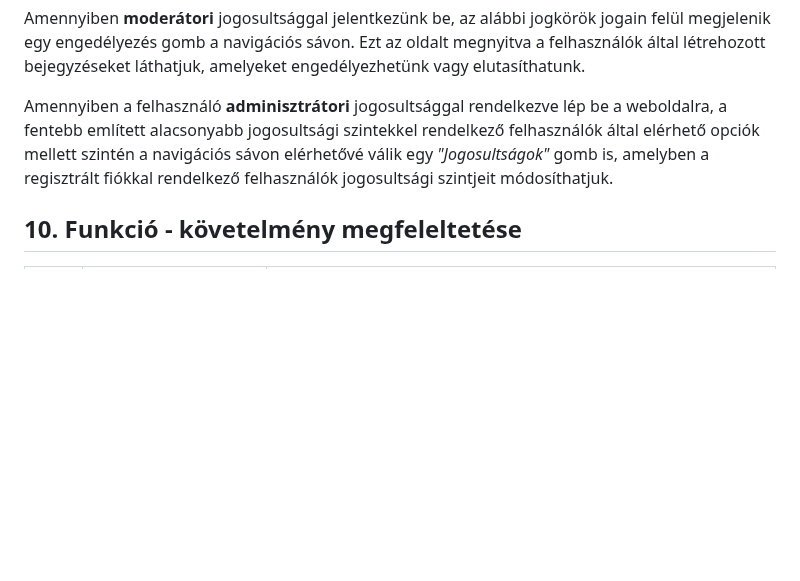
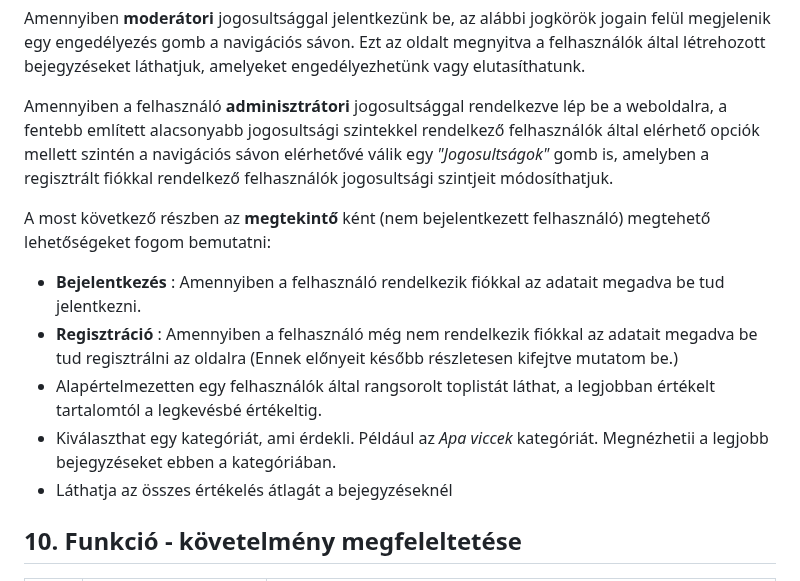
Before and after one commit to Drntth/rozsdas_rakollo, a Markdown page: Doc/funkspec.md, the part around the change. GitHub-like rendering; blank space fills up the shorter version.

Commit message:
forgatokonyv megtekinto

```diff
--- a/Doc/funkspec.md
+++ b/Doc/funkspec.md
@@ -182,6 +182,14 @@ Ezt az oldalt megnyitva a felhasználók által létrehozott bejegyzéseket lát
 
 Amennyiben a felhasználó **adminisztrátori** jogosultsággal rendelkezve lép be a weboldalra, a fentebb említett alacsonyabb jogosultsági szintekkel rendelkező felhasználók által elérhető opciók mellett szintén a navigációs sávon elérhetővé válik egy _"Jogosultságok"_ gomb is, amelyben a regisztrált fiókkal rendelkező felhasználók jogosultsági szintjeit módosíthatjuk.
 
+A most következő részben az __megtekintő__ ként (nem bejelentkezett felhasználó) megtehető lehetőségeket fogom bemutatni:
++ **Bejelentkezés** : Amennyiben a felhasználó rendelkezik fiókkal az adatait megadva be tud jelentkezni.
++ **Regisztráció** : Amennyiben a felhasználó még nem rendelkezik fiókkal az adatait megadva be tud regisztrálni az oldalra
+(Ennek előnyeit később részletesen kifejtve mutatom be.)
++ Alapértelmezetten egy felhasználók által rangsorolt toplistát láthat, a legjobban értékelt tartalomtól a legkevésbé értékeltig.
++ Kiválaszthat egy kategóriát, ami érdekli. Például az *Apa viccek* kategóriát. Megnézhetii a legjobb bejegyzéseket ebben a kategóriában.
++ Láthatja az összes értékelés átlagát a bejegyzéseknél
+
 ## 10. Funkció - követelmény megfeleltetése
 
 | Id | Követelmény | Funkció |
```
